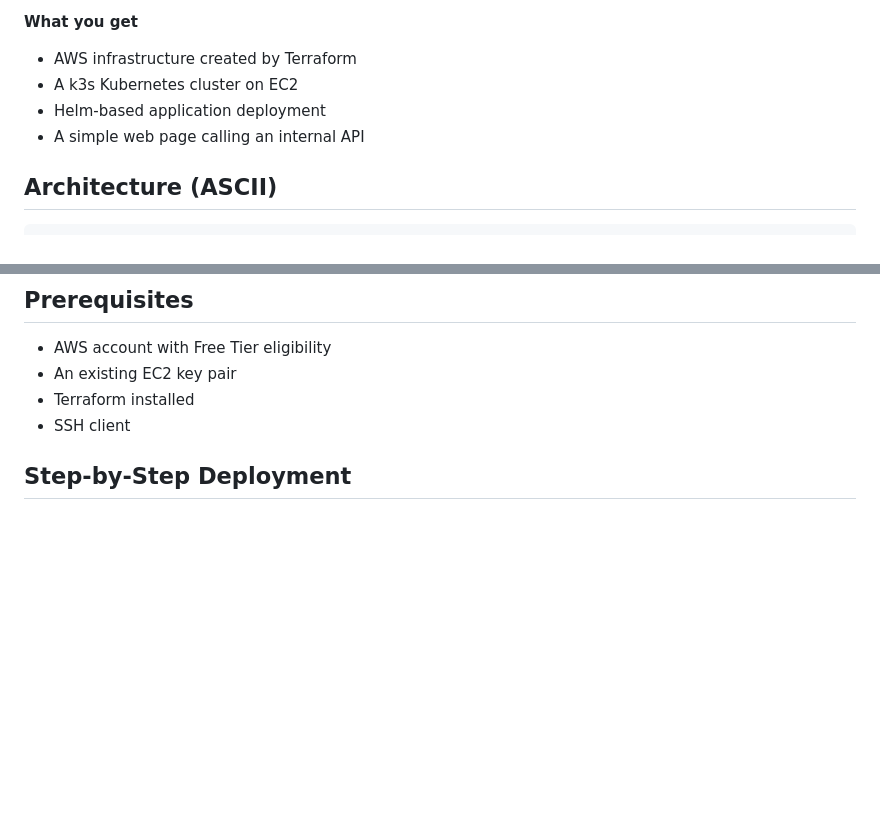
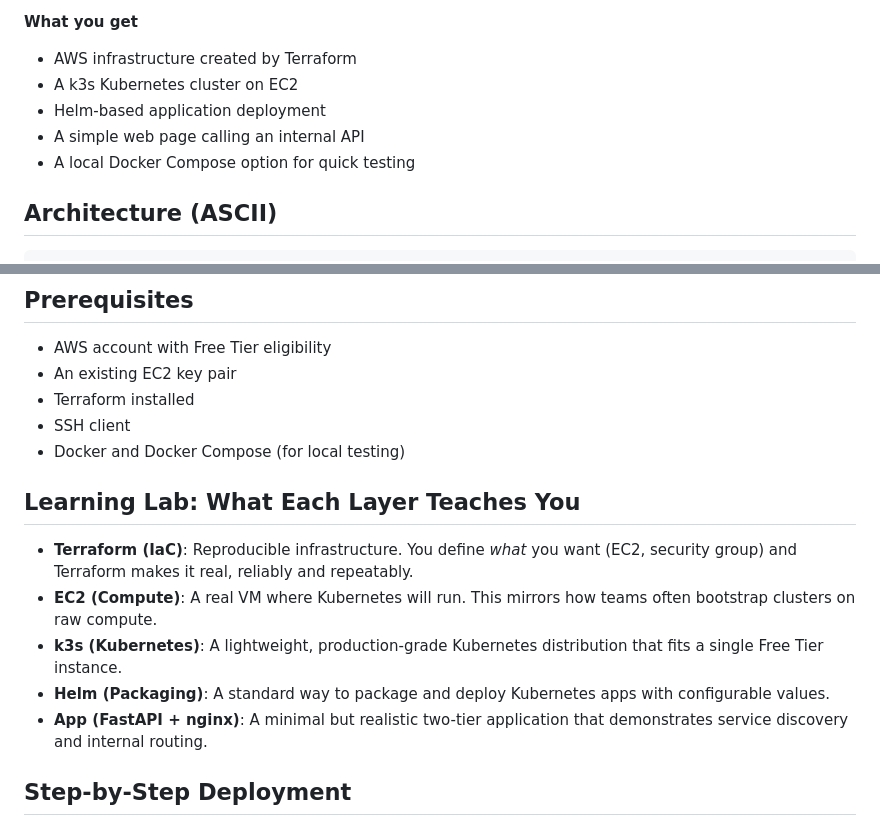
Before and after one commit to abuenoa/aws-lab, a Markdown page: minishop-platform/README.md, 2 parts joined by grey strips. Drawn GitHub-style; blank space fills up the shorter version.

```diff
--- a/minishop-platform/README.md
+++ b/minishop-platform/README.md
@@ -11,6 +11,7 @@ The demo deploys a tiny FastAPI backend and an nginx web frontend to a single `t
 - A k3s Kubernetes cluster on EC2
 - Helm-based application deployment
 - A simple web page calling an internal API
+ - A local Docker Compose option for quick testing
 
 ## Architecture (ASCII)
 
@@ -36,6 +37,15 @@ The demo deploys a tiny FastAPI backend and an nginx web frontend to a single `t
 - An existing EC2 key pair
 - Terraform installed
 - SSH client
+ - Docker and Docker Compose (for local testing)
+
+## Learning Lab: What Each Layer Teaches You
+
+- **Terraform (IaC)**: Reproducible infrastructure. You define *what* you want (EC2, security group) and Terraform makes it real, reliably and repeatably.
+- **EC2 (Compute)**: A real VM where Kubernetes will run. This mirrors how teams often bootstrap clusters on raw compute.
+- **k3s (Kubernetes)**: A lightweight, production-grade Kubernetes distribution that fits a single Free Tier instance.
+- **Helm (Packaging)**: A standard way to package and deploy Kubernetes apps with configurable values.
+- **App (FastAPI + nginx)**: A minimal but realistic two-tier application that demonstrates service discovery and internal routing.
 
 ## Step-by-Step Deployment
 
```
Also changed, not shown: other parts of minishop-platform/README.md (+66 -0 lines).
